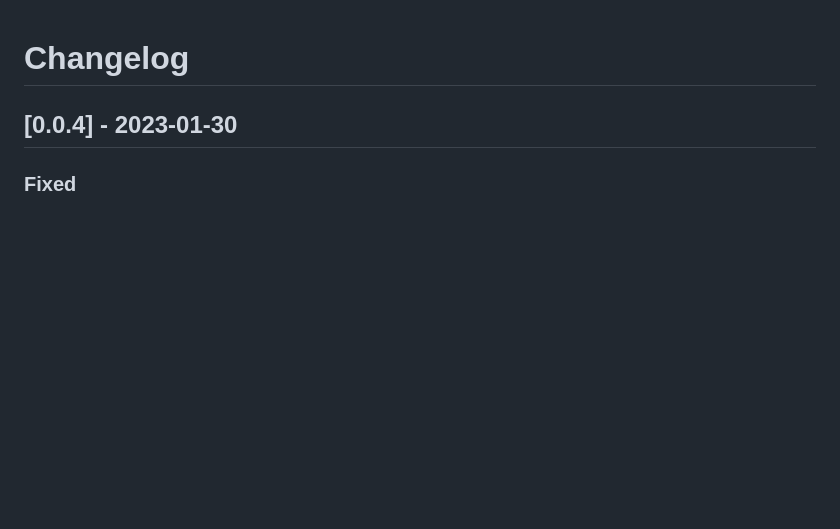
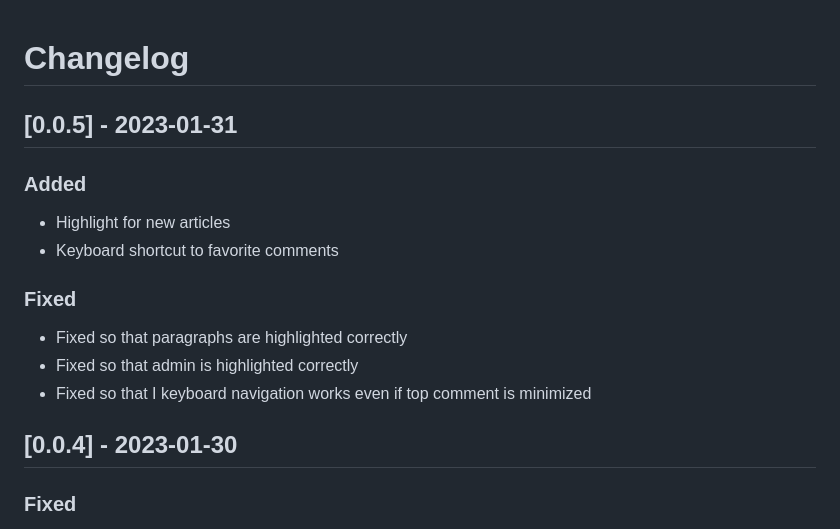
Before and after one commit to Lundgren/ces, a Markdown page: CHANGELOG.md, the part around the change. Rendered like a GitHub page; blank space fills up the shorter version.

```diff
--- a/CHANGELOG.md
+++ b/CHANGELOG.md
@@ -1,4 +1,17 @@
 # Changelog
+
+## [0.0.5] - 2023-01-31
+
+### Added
+
+- Highlight for new articles
+- Keyboard shortcut to favorite comments
+
+### Fixed
+
+- Fixed so that paragraphs are highlighted correctly
+- Fixed so that admin is highlighted correctly
+- Fixed so that I keyboard navigation works even if top comment is minimized
 
 ## [0.0.4] - 2023-01-30
 
```
Also changed, not shown: README.md (+26 -11 lines), screenshot.png (deleted), screenshots/comments.png (added), screenshots/content.png (added), screenshots/options_chrome.png (added), screenshots/options_firefox.png (added), 3 other files.
